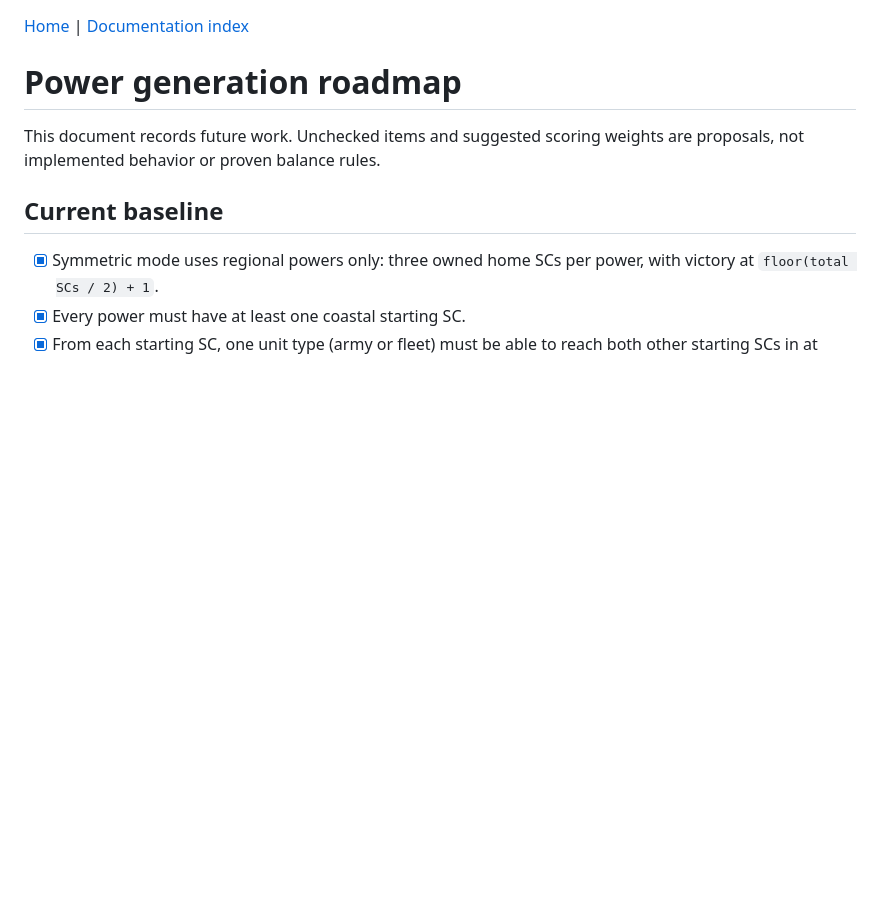
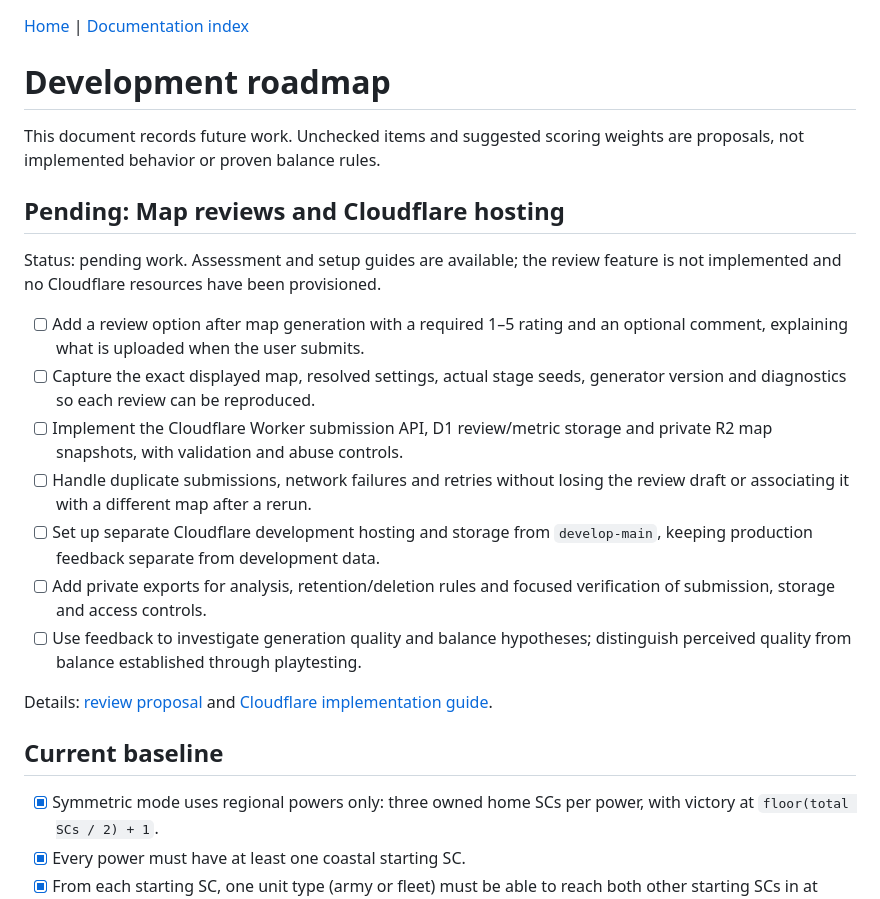
Before and after one commit to rl3721/diplomacy-map-workshop, a Markdown page: docs/roadmap.md, the part around the change. Drawn GitHub-style; blank space fills up the shorter version.

Commit message:
Track map reviews and Cloudflare hosting as pending work

```diff
--- a/docs/roadmap.md
+++ b/docs/roadmap.md
@@ -1,9 +1,32 @@
 [Home](../README.md) | [Documentation index](README.md)
 
-# Power generation roadmap
+# Development roadmap
 
 This document records future work. Unchecked items and suggested scoring weights
 are proposals, not implemented behavior or proven balance rules.
+
+## Pending: Map reviews and Cloudflare hosting
+
+Status: pending work. Assessment and setup guides are available; the review
+feature is not implemented and no Cloudflare resources have been provisioned.
+
+- [ ] Add a review option after map generation with a required 1–5 rating and
+  an optional comment, explaining what is uploaded when the user submits.
+- [ ] Capture the exact displayed map, resolved settings, actual stage seeds,
+  generator version and diagnostics so each review can be reproduced.
+- [ ] Implement the Cloudflare Worker submission API, D1 review/metric storage
+  and private R2 map snapshots, with validation and abuse controls.
+- [ ] Handle duplicate submissions, network failures and retries without losing
+  the review draft or associating it with a different map after a rerun.
+- [ ] Set up separate Cloudflare development hosting and storage from
+  `develop-main`, keeping production feedback separate from development data.
+- [ ] Add private exports for analysis, retention/deletion rules and focused
+  verification of submission, storage and access controls.
+- [ ] Use feedback to investigate generation quality and balance hypotheses;
+  distinguish perceived quality from balance established through playtesting.
+
+Details: [review proposal](map-reviews.md) and
+[Cloudflare implementation guide](cloudflare.md).
 
 ## Current baseline
 
```
